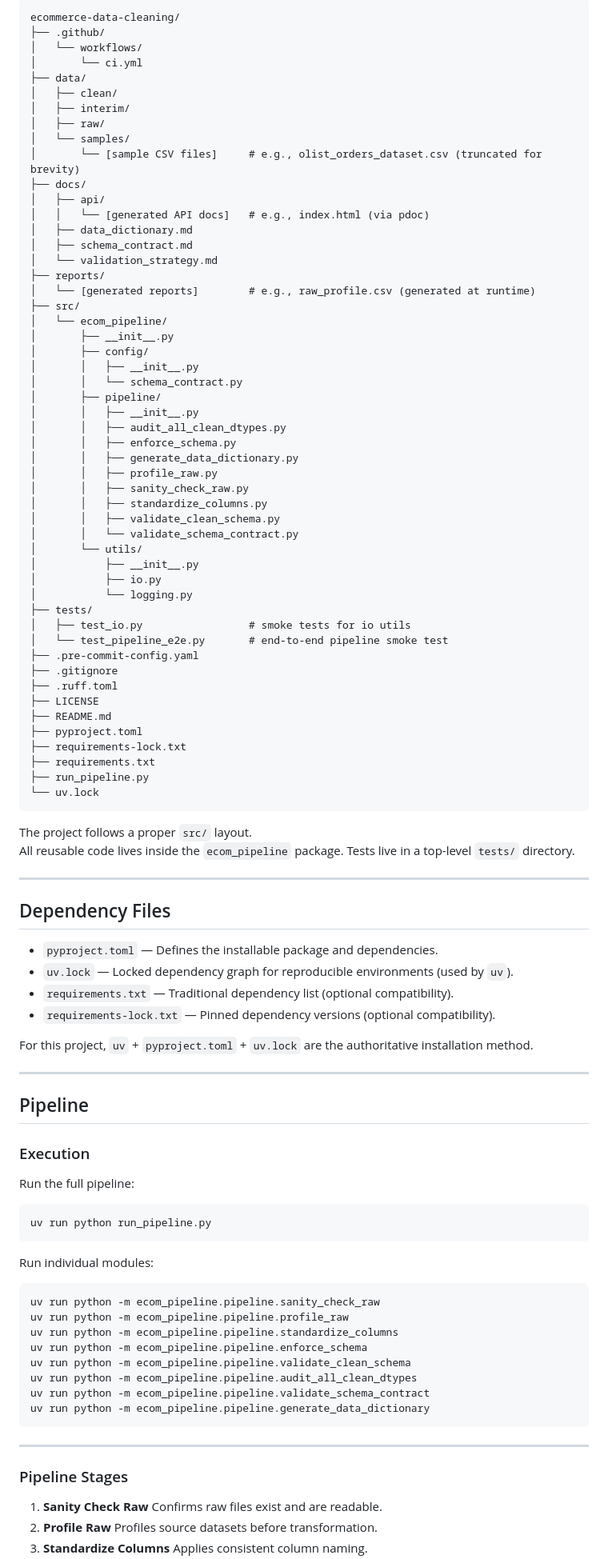
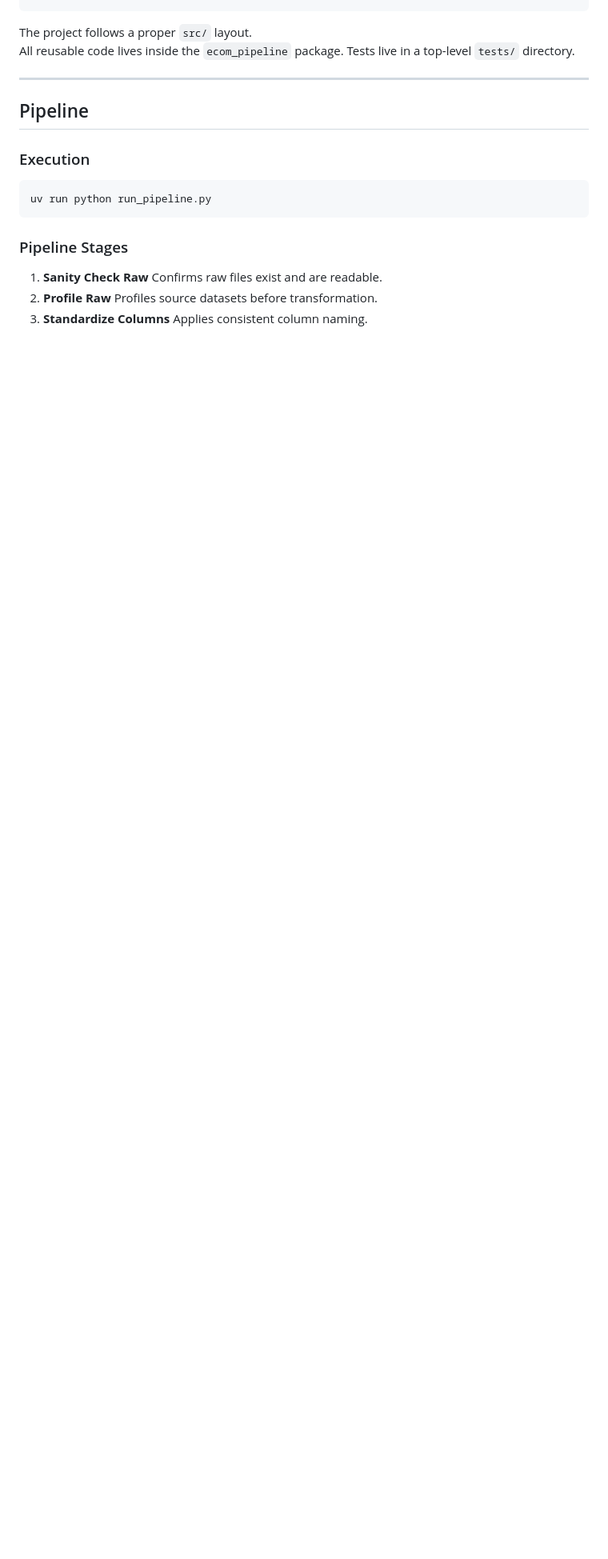
Before and after one commit to space-lumps/ecommerce-data-cleaning, a Markdown page: README.md, the part around one of its changes. Shown at 80% size. Drawn GitHub-style; blank space fills up the shorter version.

````diff
--- a/README.md
+++ b/README.md
@@ -153,70 +125,8 @@ data/samples/   # Static lightweight dataset (no Kaggle required)
 ```
-ecommerce-data-cleaning/
-├── .github/
-│   └── workflows/
-│       └── ci.yml
-├── data/
-│   ├── clean/
-│   ├── interim/
-│   ├── raw/
-│   └── samples/
-│       └── [sample CSV files]     # e.g., olist_orders_dataset.csv (truncated for brevity)
-├── docs/
-│   ├── api/
-│   │   └── [generated API docs]   # e.g., index.html (via pdoc)
-│   ├── data_dictionary.md
-│   ├── schema_contract.md
-│   └── validation_strategy.md
-├── reports/
-│   └── [generated reports]        # e.g., raw_profile.csv (generated at runtime)
-├── src/
-│   └── ecom_pipeline/
-│       ├── __init__.py
-│       ├── config/
-│       │   ├── __init__.py
-│       │   └── schema_contract.py
-│       ├── pipeline/
-│       │   ├── __init__.py
-│       │   ├── audit_all_clean_dtypes.py
-│       │   ├── enforce_schema.py
-│       │   ├── generate_data_dictionary.py
-│       │   ├── profile_raw.py
-│       │   ├── sanity_check_raw.py
-│       │   ├── standardize_columns.py
-│       │   ├── validate_clean_schema.py
-│       │   └── validate_schema_contract.py
-│       └── utils/
-│           ├── __init__.py
-│           ├── io.py
-│           └── logging.py
-├── tests/
-│   ├── test_io.py                 # smoke tests for io utils
-│   └── test_pipeline_e2e.py       # end-to-end pipeline smoke test
-├── .pre-commit-config.yaml
-├── .gitignore
-├── .ruff.toml
-├── LICENSE
-├── README.md
-├── pyproject.toml
-├── requirements-lock.txt
-├── requirements.txt
-├── run_pipeline.py
-└── uv.lock
-```
+
 The project follows a proper `src/` layout.
 All reusable code lives inside the `ecom_pipeline` package.
 Tests live in a top-level `tests/` directory.
-
----
-
-## Dependency Files
-
-- `pyproject.toml` — Defines the installable package and dependencies.
-- `uv.lock` — Locked dependency graph for reproducible environments (used by `uv`).
-- `requirements.txt` — Traditional dependency list (optional compatibility).
-- `requirements-lock.txt` — Pinned dependency versions (optional compatibility).
-
-For this project, `uv` + `pyproject.toml` + `uv.lock` are the authoritative installation method.
 
 ---
 
@@ -224,26 +134,9 @@ For this project, `uv` + `pyproject.toml` + `uv.lock` are the authoritative inst
 
 ### Execution
 
-Run the full pipeline:
-
 ```bash
 uv run python run_pipeline.py
 ```
-
-Run individual modules:
-
-```bash
-uv run python -m ecom_pipeline.pipeline.sanity_check_raw
-uv run python -m ecom_pipeline.pipeline.profile_raw
-uv run python -m ecom_pipeline.pipeline.standardize_columns
-uv run python -m ecom_pipeline.pipeline.enforce_schema
-uv run python -m ecom_pipeline.pipeline.validate_clean_schema
-uv run python -m ecom_pipeline.pipeline.audit_all_clean_dtypes
-uv run python -m ecom_pipeline.pipeline.validate_schema_contract
-uv run python -m ecom_pipeline.pipeline.generate_data_dictionary
-```
-
----
 
 ### Pipeline Stages
 
````
Also changed, not shown: other parts of README.md (+63 -127 lines).
